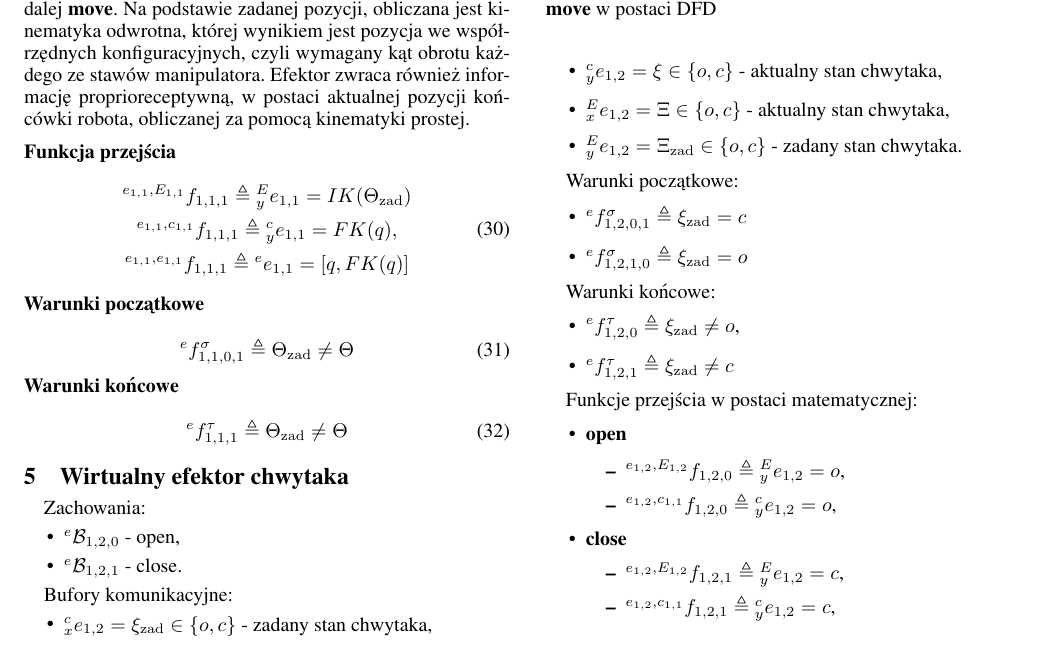
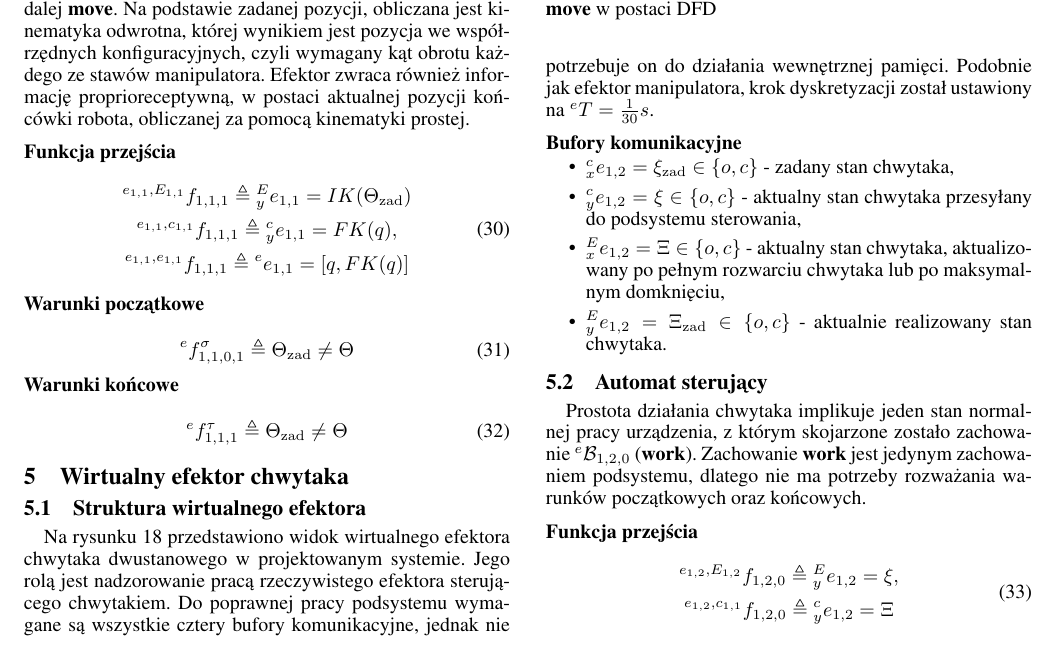
Before and after one commit to kubasikora/ISR-Projekt, a LaTeX document (SprawozdanieISR.tex, which reads tex/05-ve-gripper.tex): part of page 7 of 9, cut so that both start at the same text. Compiled offline with pdfLaTeX.

Commit message:
simplified ve-gripper

```diff
--- a/tex/05-ve-gripper.tex
+++ b/tex/05-ve-gripper.tex
@@ -1 +1 @@
-\begin{figure}
+\subsection{Struktura wirtualnego efektora}
@@ -7,3 +11,23 @@
+Na rysunku~\ref{fig:model-ve-gripper} przedstawiono widok wirtualnego efektora chwytaka dwustanowego w~projektowanym systemie. Jego rolą jest nadzorowanie pracą rzeczywistego efektora sterującego chwytakiem. Do poprawnej pracy podsystemu wymagane są wszystkie cztery bufory komunikacyjne, jednak nie potrzebuje on do działania wewnętrznej pamięci. Podobnie jak efektor manipulatora, krok dyskretyzacji został ustawiony na ${}^{e}T = \frac{1}{30}s$.
+
+\subsubsection{Bufory komunikacyjne}
+\begin{itemize}
+    \item ${}^{c}_{x}e_{1,2} = \xi_{\mathrm{zad}} \in \{o, c\}$ - zadany stan chwytaka,
+    \item ${}^{c}_{y}e_{1,2} = \xi \in \{o, c\}$ - aktualny stan chwytaka przesyłany do podsystemu sterowania,
+    \item ${}^{E}_{x}e_{1,2} = \Xi \in \{o, c\}$ - aktualny stan chwytaka, aktualizowany po pełnym rozwarciu chwytaka lub po maksymalnym domknięciu,
+    \item ${}^{E}_{y}e_{1,2} = \Xi_{\mathrm{zad}} \in \{o, c\}$ - aktualnie realizowany stan chwytaka.
+\end{itemize}
+
+\subsection{Automat sterujący}
+Prostota działania chwytaka implikuje jeden stan normalnej pracy urządzenia, z~którym skojarzone zostało zachowanie ${}^{e}\mathcal{B}_{1,2,0}$ (\textbf{work}). Zachowanie \textbf{work} jest jedynym zachowaniem podsystemu, dlatego nie ma potrzeby rozważania warunków początkowych oraz końcowych.
+
+\subsubsection{Funkcja przejścia}
+\begin{equation}
+    \begin{gathered}
+        {}^{e_{1,2}, E_{1,2}}f_{1,2,0} \triangleq {}^{E}_{y}e_{1,2} = \xi,\\
+        {}^{e_{1,2}, c_{1,1}}f_{1,2,0} \triangleq {}^{c}_{y}e_{1,2} = \Xi
+    \end{gathered}
+\end{equation}
 
 \begin{figure}
     \centering
@@ -13,38 +37,3 @@
 \end{figure}
 
-Zachowania:
-\begin{itemize}
-    \item ${}^{e}\mathcal{B}_{1,2,0}$ - open,
-    \item ${}^{e}\mathcal{B}_{1,2,1}$ - close.
-\end{itemize}
 
-Bufory komunikacyjne:
-\begin{itemize}
-    \item ${}^{c}_{x}e_{1,2} = \xi_{\mathrm{zad}} \in \{o, c\}$ - zadany stan chwytaka,
-    \item ${}^{c}_{y}e_{1,2} = \xi \in \{o, c\}$ - aktualny stan chwytaka,
-    \item ${}^{E}_{x}e_{1,2} = \Xi \in \{o, c\}$ - aktualny stan chwytaka,
-    \item ${}^{E}_{y}e_{1,2} = \Xi_{\mathrm{zad}} \in \{o, c\}$ - zadany stan chwytaka.
-\end{itemize}
-
-Warunki początkowe:
-\begin{itemize}
-    \item ${}^{e}f^{\sigma}_{1,2,0,1} \triangleq \xi_{\mathrm{zad}} = c$
-    \item ${}^{e}f^{\sigma}_{1,2,1,0} \triangleq \xi_{\mathrm{zad}} = o$
-\end{itemize}
-
-Warunki końcowe:
-\begin{itemize}
-    \item ${}^{e}f^{\tau}_{1,2,0} \triangleq \xi_{\mathrm{zad}} \neq o$,
-    \item ${}^{e}f^{\tau}_{1,2,1} \triangleq \xi_{\mathrm{zad}} \neq c$
-\end{itemize}
-
-Funkcje przejścia w postaci matematycznej:
-\begin{itemize}
-    \item \textbf{open} \begin{itemize}
-        \item ${}^{e_{1,2}, E_{1,2}}f_{1,2,0} \triangleq {}^{E}_{y}e_{1,2} = o$,
-        \item ${}^{e_{1,2}, c_{1,1}}f_{1,2,0} \triangleq {}^{c}_{y}e_{1,2} = o$,
-    \end{itemize}
-    \item \textbf{close} \begin{itemize}
-        \item ${}^{e_{1,2}, E_{1,2}}f_{1,2,1} \triangleq {}^{E}_{y}e_{1,2} = c$,
-        \item ${}^{e_{1,2}, c_{1,1}}f_{1,2,1} \triangleq {}^{c}_{y}e_{1,2} = c$,
-    \end{itemize}
```
Also changed, not shown: figures/ISR-ve-gripper-fp-close.pdf (deleted), figures/ISR-ve-gripper-fp-open.pdf (deleted), figures/ISR-ve-gripper-fp-work.pdf (added), tex/05-ve-gripper.tex (28 more changed lines).
